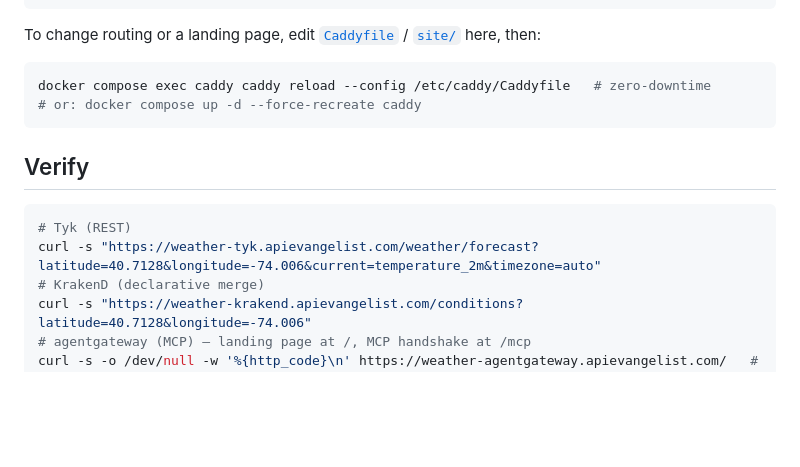
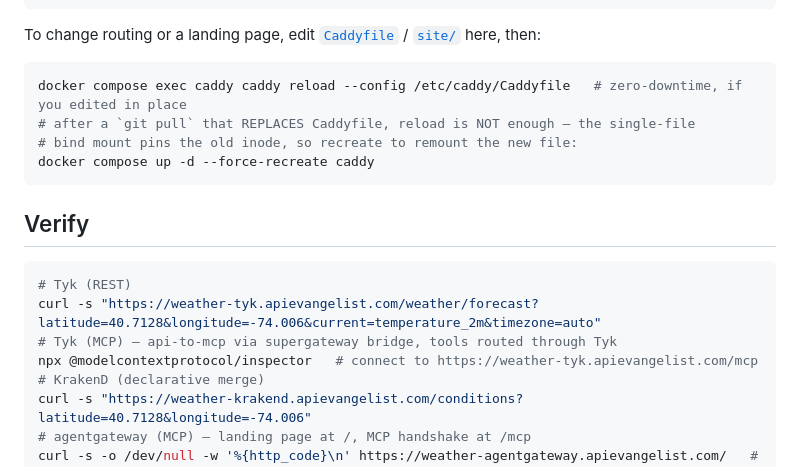
Before and after one commit to api-evangelist/open-meteo-gateways-deploy, a Markdown page: DEPLOY.md, the part around the change. GitHub-like rendering; blank space fills up the shorter version.

Commit message:
DEPLOY.md: note Caddyfile single-file-mount inode gotcha (recreate, not reload, after git pull)
Co-Authored-By: Claude Opus 4.8 (1M context) <noreply@anthropic.com>

````diff
--- a/DEPLOY.md
+++ b/DEPLOY.md
@@ -74,8 +74,10 @@ docker compose up -d --force-recreate krakend
 To change routing or a landing page, edit [`Caddyfile`](Caddyfile) / [`site/`](site/) here, then:
 
 ```bash
-docker compose exec caddy caddy reload --config /etc/caddy/Caddyfile   # zero-downtime
-# or: docker compose up -d --force-recreate caddy
+docker compose exec caddy caddy reload --config /etc/caddy/Caddyfile   # zero-downtime, if you edited in place
+# after a `git pull` that REPLACES Caddyfile, reload is NOT enough — the single-file
+# bind mount pins the old inode, so recreate to remount the new file:
+docker compose up -d --force-recreate caddy
 ```
 
 ## Verify
@@ -83,6 +85,8 @@ docker compose exec caddy caddy reload --config /etc/caddy/Caddyfile   # zero-do
 ```bash
 # Tyk (REST)
 curl -s "https://weather-tyk.apievangelist.com/weather/forecast?latitude=40.7128&longitude=-74.006&current=temperature_2m&timezone=auto"
+# Tyk (MCP) — api-to-mcp via supergateway bridge, tools routed through Tyk
+npx @modelcontextprotocol/inspector   # connect to https://weather-tyk.apievangelist.com/mcp
 # KrakenD (declarative merge)
 curl -s "https://weather-krakend.apievangelist.com/conditions?latitude=40.7128&longitude=-74.006"
 # agentgateway (MCP) — landing page at /, MCP handshake at /mcp
````
